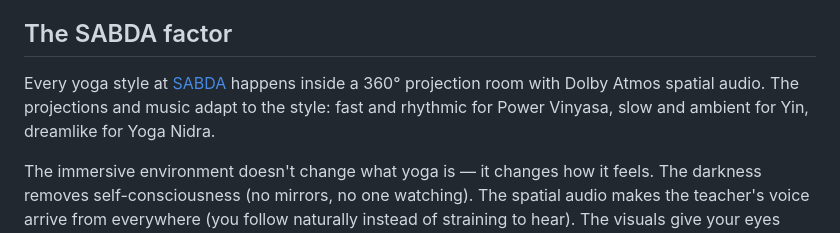
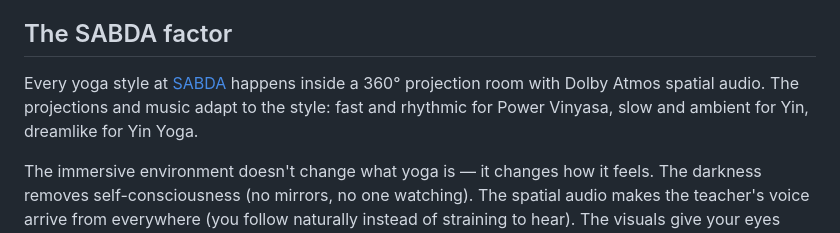
Before and after one commit to marv0611/sabdawebsite, a Markdown page: blog/article-59-how-to-choose-yoga-style.md, the part around the change. GitHub-like rendering.

```diff
--- a/blog/article-59-how-to-choose-yoga-style.md
+++ b/blog/article-59-how-to-choose-yoga-style.md
@@ -98,7 +98,7 @@ If your first class didn't work:
 
 ## The SABDA factor
 
-Every yoga style at [SABDA](https://sabdastudio.com/classes/yoga/) happens inside a 360° projection room with Dolby Atmos spatial audio. The projections and music adapt to the style: fast and rhythmic for Power Vinyasa, slow and ambient for Yin, dreamlike for Yoga Nidra.
+Every yoga style at [SABDA](https://sabdastudio.com/classes/yoga/) happens inside a 360° projection room with Dolby Atmos spatial audio. The projections and music adapt to the style: fast and rhythmic for Power Vinyasa, slow and ambient for Yin, dreamlike for Yin Yoga.
 
 The immersive environment doesn't change what yoga is — it changes how it feels. The darkness removes self-consciousness (no mirrors, no one watching). The spatial audio makes the teacher's voice arrive from everywhere (you follow naturally instead of straining to hear). The visuals give your eyes something to rest on that isn't the back of someone's head.
 
```
Also changed, not shown: blog/article-20-mindfulness-barcelona.md (+1 -1 lines), blog/article-32-alquiler-sala-eventos-barcelona.md (+2 -2 lines).
